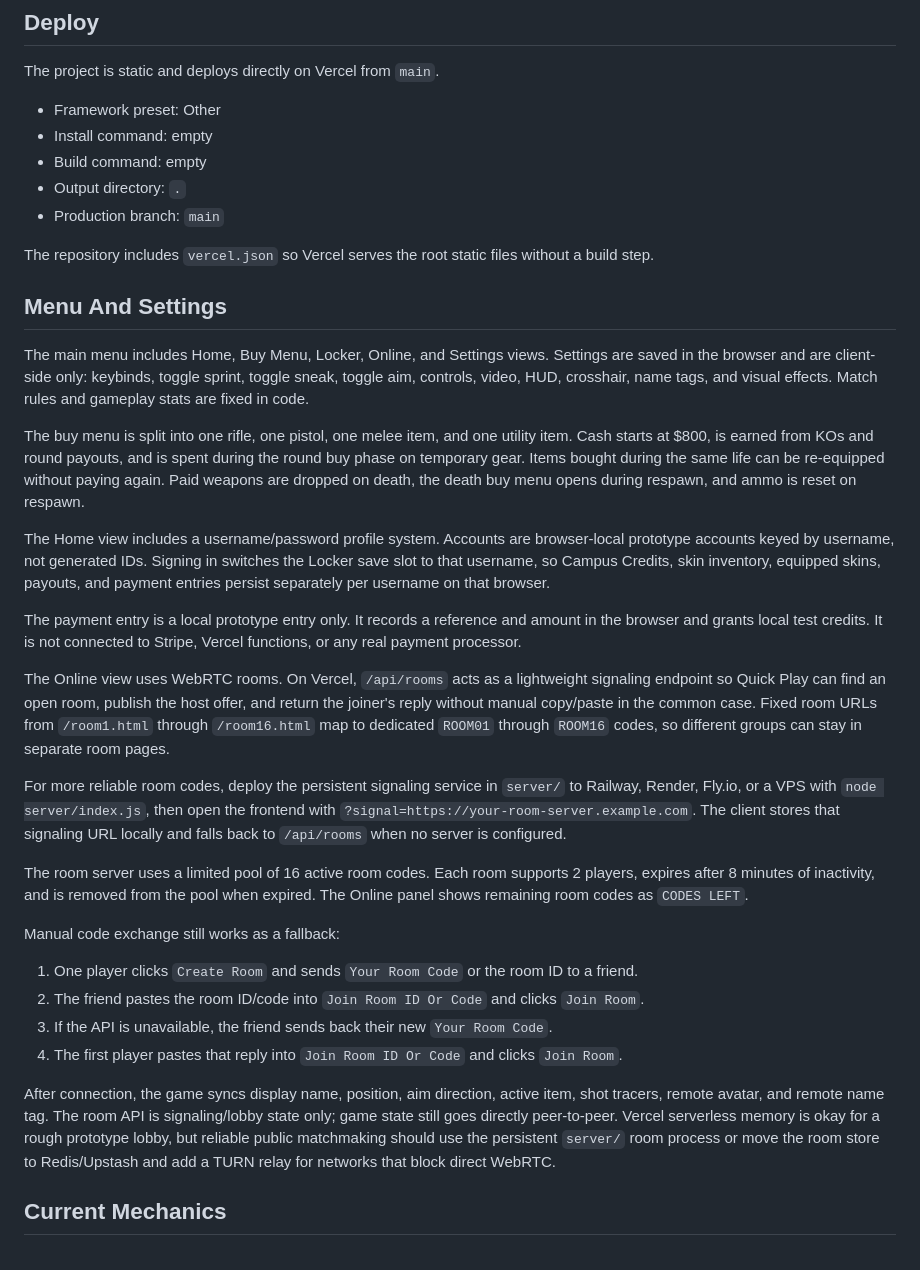
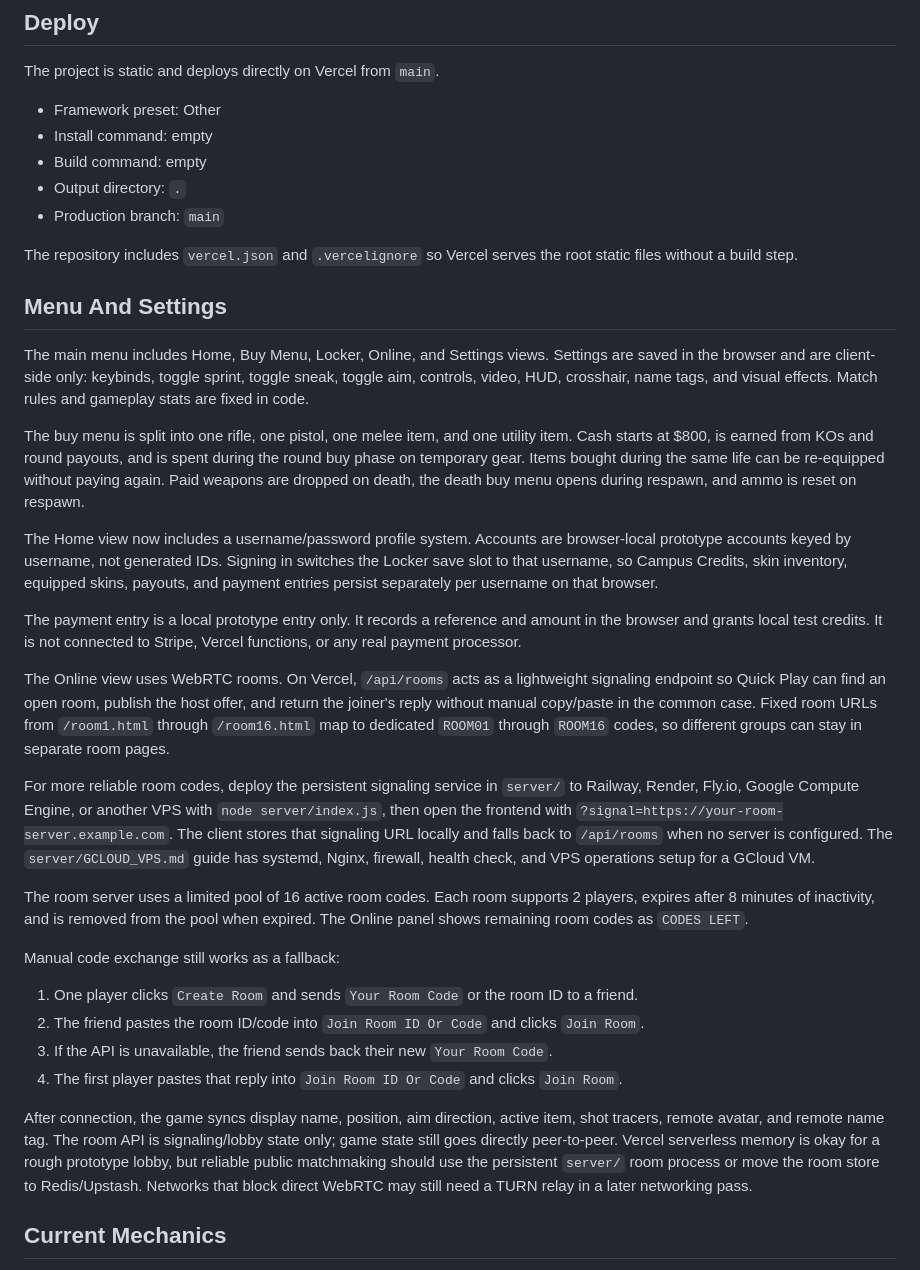
Before and after one commit to NT9712/unnamed-shootergame, a Markdown page: README.md, the part around the change. Drawn GitHub-style.

Commit message:
Document GCloud VPS room server hosting

```diff
--- a/README.md
+++ b/README.md
@@ -42,7 +42,7 @@ The project is static and deploys directly on Vercel from `main`.
 - Output directory: `.`
 - Production branch: `main`
 
-The repository includes `vercel.json` so Vercel serves the root static files without a build step.
+The repository includes `vercel.json` and `.vercelignore` so Vercel serves the root static files without a build step.
 
 ## Menu And Settings
 
@@ -50,13 +50,13 @@ The main menu includes Home, Buy Menu, Locker, Online, and Settings views. Setti
 
 The buy menu is split into one rifle, one pistol, one melee item, and one utility item. Cash starts at $800, is earned from KOs and round payouts, and is spent during the round buy phase on temporary gear. Items bought during the same life can be re-equipped without paying again. Paid weapons are dropped on death, the death buy menu opens during respawn, and ammo is reset on respawn.
 
-The Home view includes a username/password profile system. Accounts are browser-local prototype accounts keyed by username, not generated IDs. Signing in switches the Locker save slot to that username, so Campus Credits, skin inventory, equipped skins, payouts, and payment entries persist separately per username on that browser.
+The Home view now includes a username/password profile system. Accounts are browser-local prototype accounts keyed by username, not generated IDs. Signing in switches the Locker save slot to that username, so Campus Credits, skin inventory, equipped skins, payouts, and payment entries persist separately per username on that browser.
 
 The payment entry is a local prototype entry only. It records a reference and amount in the browser and grants local test credits. It is not connected to Stripe, Vercel functions, or any real payment processor.
 
 The Online view uses WebRTC rooms. On Vercel, `/api/rooms` acts as a lightweight signaling endpoint so Quick Play can find an open room, publish the host offer, and return the joiner's reply without manual copy/paste in the common case. Fixed room URLs from `/room1.html` through `/room16.html` map to dedicated `ROOM01` through `ROOM16` codes, so different groups can stay in separate room pages.
 
-For more reliable room codes, deploy the persistent signaling service in `server/` to Railway, Render, Fly.io, or a VPS with `node server/index.js`, then open the frontend with `?signal=https://your-room-server.example.com`. The client stores that signaling URL locally and falls back to `/api/rooms` when no server is configured.
+For more reliable room codes, deploy the persistent signaling service in `server/` to Railway, Render, Fly.io, Google Compute Engine, or another VPS with `node server/index.js`, then open the frontend with `?signal=https://your-room-server.example.com`. The client stores that signaling URL locally and falls back to `/api/rooms` when no server is configured. The `server/GCLOUD_VPS.md` guide has systemd, Nginx, firewall, health check, and VPS operations setup for a GCloud VM.
 
 The room server uses a limited pool of 16 active room codes. Each room supports 2 players, expires after 8 minutes of inactivity, and is removed from the pool when expired. The Online panel shows remaining room codes as `CODES LEFT`.
 
@@ -67,7 +67,7 @@ Manual code exchange still works as a fallback:
 3. If the API is unavailable, the friend sends back their new `Your Room Code`.
 4. The first player pastes that reply into `Join Room ID Or Code` and clicks `Join Room`.
 
-After connection, the game syncs display name, position, aim direction, active item, shot tracers, remote avatar, and remote name tag. The room API is signaling/lobby state only; game state still goes directly peer-to-peer. Vercel serverless memory is okay for a rough prototype lobby, but reliable public matchmaking should use the persistent `server/` room process or move the room store to Redis/Upstash and add a TURN relay for networks that block direct WebRTC.
+After connection, the game syncs display name, position, aim direction, active item, shot tracers, remote avatar, and remote name tag. The room API is signaling/lobby state only; game state still goes directly peer-to-peer. Vercel serverless memory is okay for a rough prototype lobby, but reliable public matchmaking should use the persistent `server/` room process or move the room store to Redis/Upstash. Networks that block direct WebRTC may still need a TURN relay in a later networking pass.
 
 ## Current Mechanics
 
```
